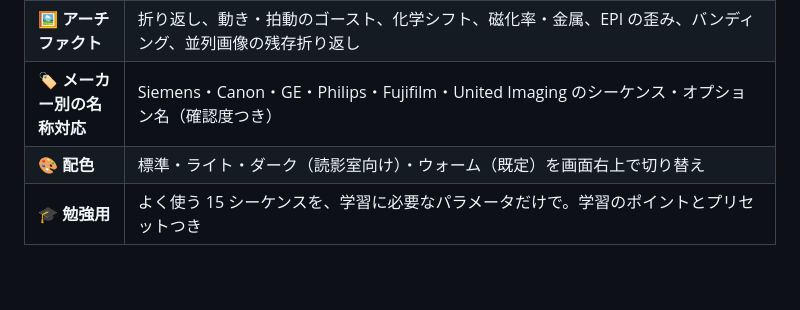
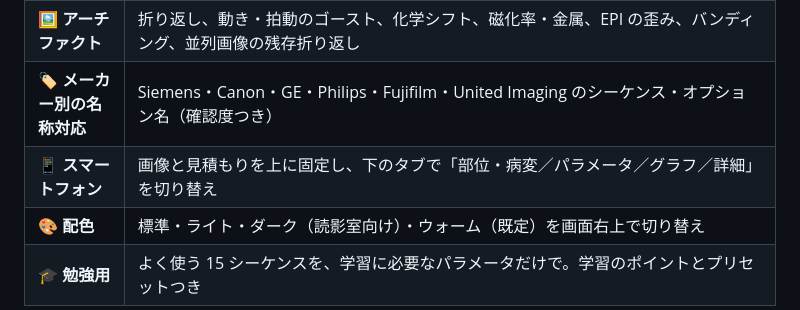
Before and after one commit to ringnir/MRI-SIMULATOR-html, a Markdown page: README.md, the part around one of its changes. GitHub-like rendering; blank space fills up the shorter version.

```diff
--- a/README.md
+++ b/README.md
@@ -38,5 +38,6 @@
 | 🧩 **k空間の充填** | 取得したライン・並列の間引き・部分フーリエ・FSE のエコー番号・EPI の軌跡・ラジアルの模式図（エキスパート用） |
 | 🖼️ **アーチファクト** | 折り返し、動き・拍動のゴースト、化学シフト、磁化率・金属、EPI の歪み、バンディング、並列画像の残存折り返し |
 | 🏷️ **メーカー別の名称対応** | Siemens・Canon・GE・Philips・Fujifilm・United Imaging のシーケンス・オプション名（確認度つき） |
+| 📱 **スマートフォン** | 画像と見積もりを上に固定し、下のタブで「部位・病変／パラメータ／グラフ／詳細」を切り替え |
 | 🎨 **配色** | 標準・ライト・ダーク（読影室向け）・ウォーム（既定）を画面右上で切り替え |
 | 🎓 **勉強用** | よく使う 15 シーケンスを、学習に必要なパラメータだけで。学習のポイントとプリセットつき |
```
Also changed, not shown: other parts of README.md (+4 -0 lines), README.en.md (+1 -0 lines), README.zh-CN.md (+1 -0 lines), docs/images/screen-mobile.png (added), 7 other files.
